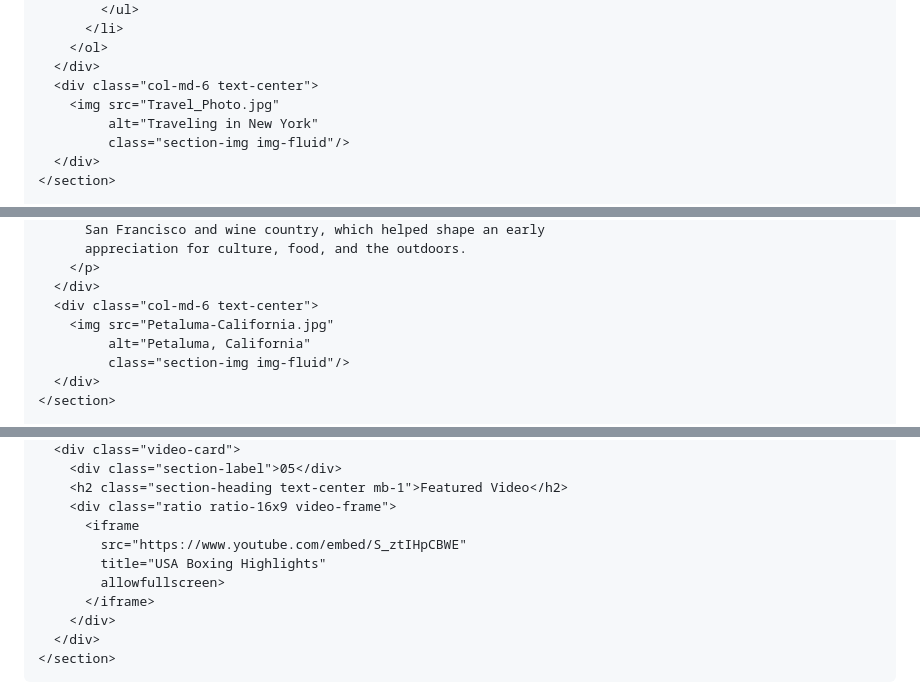
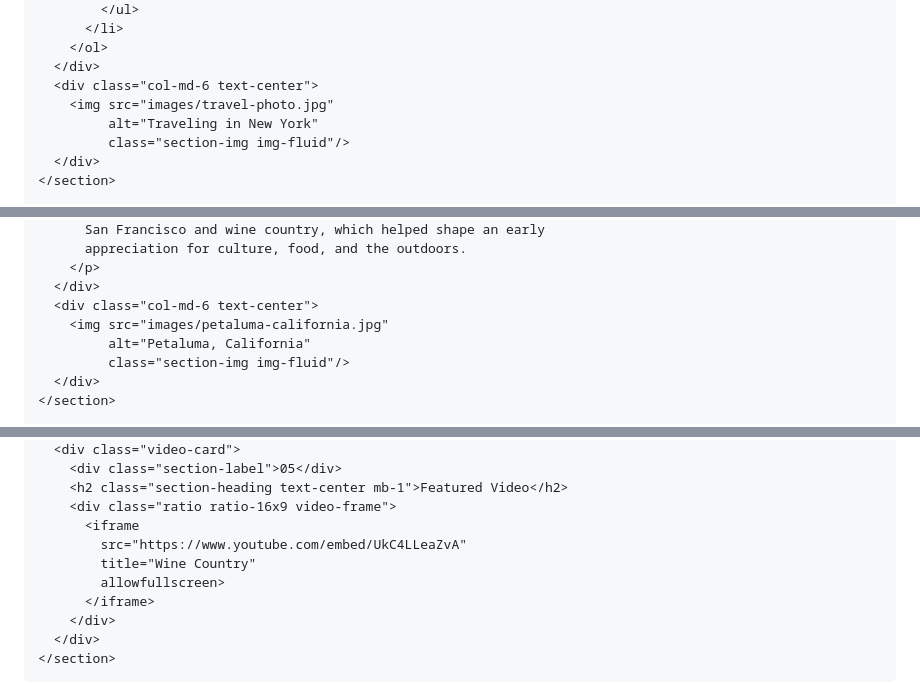
Before and after one commit to esdpedro/MIS-Project-1, a Markdown page: README.md, 3 parts joined by grey strips. Rendered like a GitHub page.

Commit message:
Update image paths and remove comments in README

```diff
--- a/README.md
+++ b/README.md
@@ -85,7 +83,7 @@
         </ol>
       </div>
       <div class="col-md-6 text-center">
-        <img src="Travel_Photo.jpg"
+        <img src="images/travel-photo.jpg"
              alt="Traveling in New York"
              class="section-img img-fluid"/>
       </div>
@@ -106,7 +103,7 @@
         </p>
       </div>
       <div class="col-md-6 text-center">
-        <img src="Petaluma-California.jpg"
+        <img src="images/petaluma-california.jpg"
              alt="Petaluma, California"
              class="section-img img-fluid"/>
       </div>
@@ -165,8 +159,8 @@
         <h2 class="section-heading text-center mb-1">Featured Video</h2>
         <div class="ratio ratio-16x9 video-frame">
           <iframe
-            src="https://www.youtube.com/embed/S_ztIHpCBWE"
-            title="USA Boxing Highlights"
+            src="https://www.youtube.com/embed/UkC4LLeaZvA"
+            title="Wine Country"
             allowfullscreen>
           </iframe>
         </div>
```
Also changed, not shown: other parts of README.md (+5 -13 lines).
